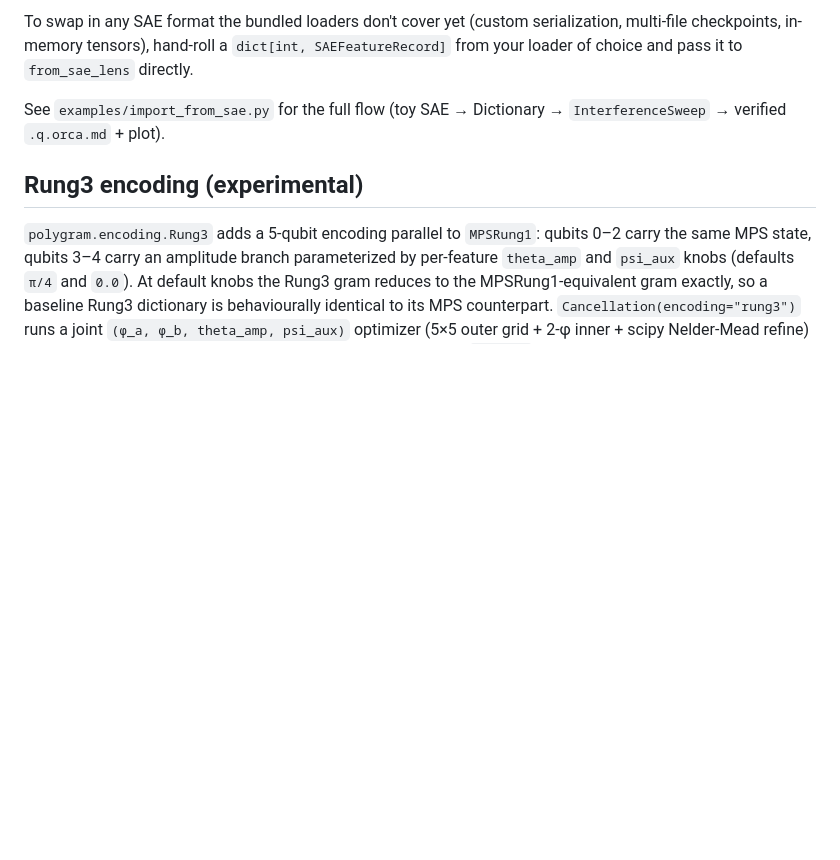
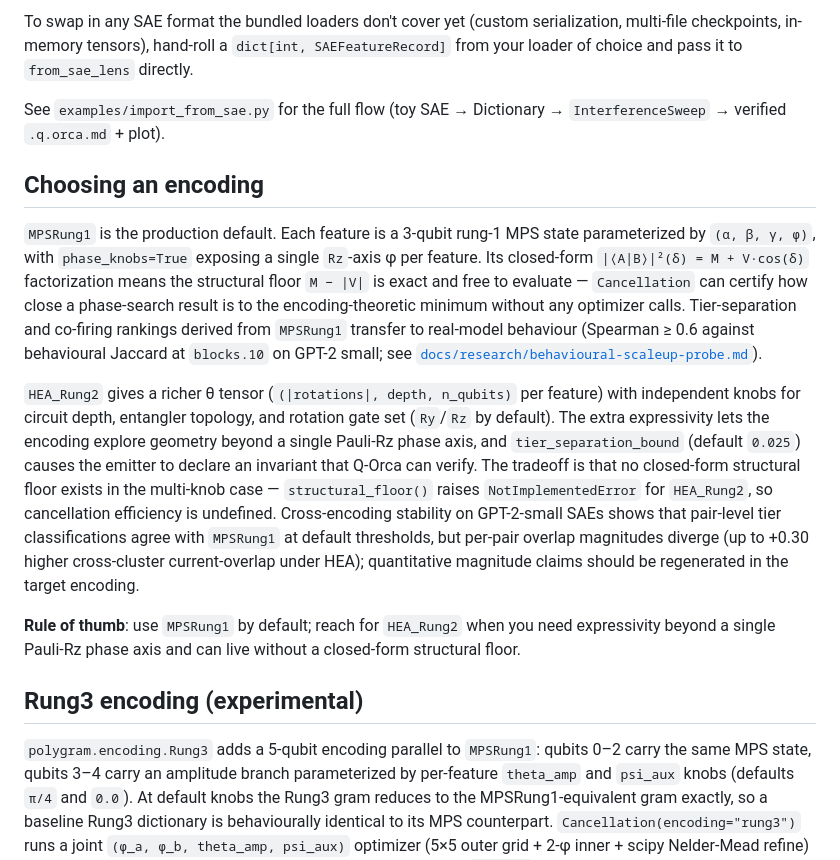
Before and after one commit to jascal/polygram, a Markdown page: README.md, the part around the change. Drawn GitHub-style; blank space fills up the shorter version.

Commit message:
docs: add Choosing an encoding section to README
Contrasts MPSRung1 (analytic floor, single Rz-axis, production default)
with HEA_Rung2 (richer theta tensor, depth/entangler/rotation knobs,
no closed-form floor). Closes tech-debt-backlog §1.1.

Co-Authored-By: Claude Sonnet 4.6 <noreply@anthropic.com>

```diff
--- a/README.md
+++ b/README.md
@@ -298,6 +298,34 @@ and pass it to `from_sae_lens` directly.
 See `examples/import_from_sae.py` for the full flow (toy SAE →
 Dictionary → `InterferenceSweep` → verified `.q.orca.md` + plot).
 
+## Choosing an encoding
+
+`MPSRung1` is the production default. Each feature is a 3-qubit rung-1 MPS state
+parameterized by `(α, β, γ, φ)`, with `phase_knobs=True` exposing a single
+`Rz`-axis φ per feature. Its closed-form `|⟨A|B⟩|²(δ) = M + V·cos(δ)` factorization
+means the structural floor `M − |V|` is exact and free to evaluate — `Cancellation`
+can certify how close a phase-search result is to the encoding-theoretic minimum
+without any optimizer calls. Tier-separation and co-firing rankings derived from
+`MPSRung1` transfer to real-model behaviour (Spearman ≥ 0.6 against behavioural
+Jaccard at `blocks.10` on GPT-2 small; see
+[`docs/research/behavioural-scaleup-probe.md`](docs/research/behavioural-scaleup-probe.md)).
+
+`HEA_Rung2` gives a richer θ tensor (`(|rotations|, depth, n_qubits)` per feature)
+with independent knobs for circuit depth, entangler topology, and rotation gate set
+(`Ry`/`Rz` by default). The extra expressivity lets the encoding explore geometry
+beyond a single Pauli-Rz phase axis, and `tier_separation_bound` (default `0.025`)
+causes the emitter to declare an invariant that Q-Orca can verify. The tradeoff is
+that no closed-form structural floor exists in the multi-knob case —
+`structural_floor()` raises `NotImplementedError` for `HEA_Rung2`, so cancellation
+efficiency is undefined. Cross-encoding stability on GPT-2-small SAEs shows that
+pair-level tier classifications agree with `MPSRung1` at default thresholds, but
+per-pair overlap magnitudes diverge (up to +0.30 higher cross-cluster current-overlap
+under HEA); quantitative magnitude claims should be regenerated in the target encoding.
+
+**Rule of thumb**: use `MPSRung1` by default; reach for `HEA_Rung2` when you need
+expressivity beyond a single Pauli-Rz phase axis and can live without a closed-form
+structural floor.
+
 ## Rung3 encoding (experimental)
 
 `polygram.encoding.Rung3` adds a 5-qubit encoding parallel to
```
Also changed, not shown: 1 other file.
